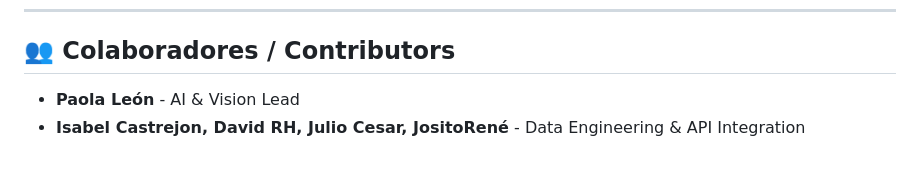
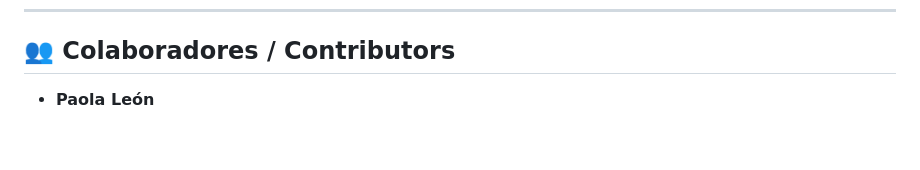
Before and after one commit to paucimi/frigo-vision-recommender, a Markdown page: README.md, the part around the change. Rendered like a GitHub page.

Commit message:
Update contributors section in README.md

```diff
--- a/README.md
+++ b/README.md
@@ -70,5 +70,4 @@ El sistema mantiene la persistencia mediante una base de datos SQLite con la sig
 ---
 
 ## 👥 Colaboradores / Contributors
-* **Paola León** - AI & Vision Lead
-* **Isabel Castrejon, David RH, Julio Cesar, JositoRené** - Data Engineering & API Integration
+* **Paola León**
```
